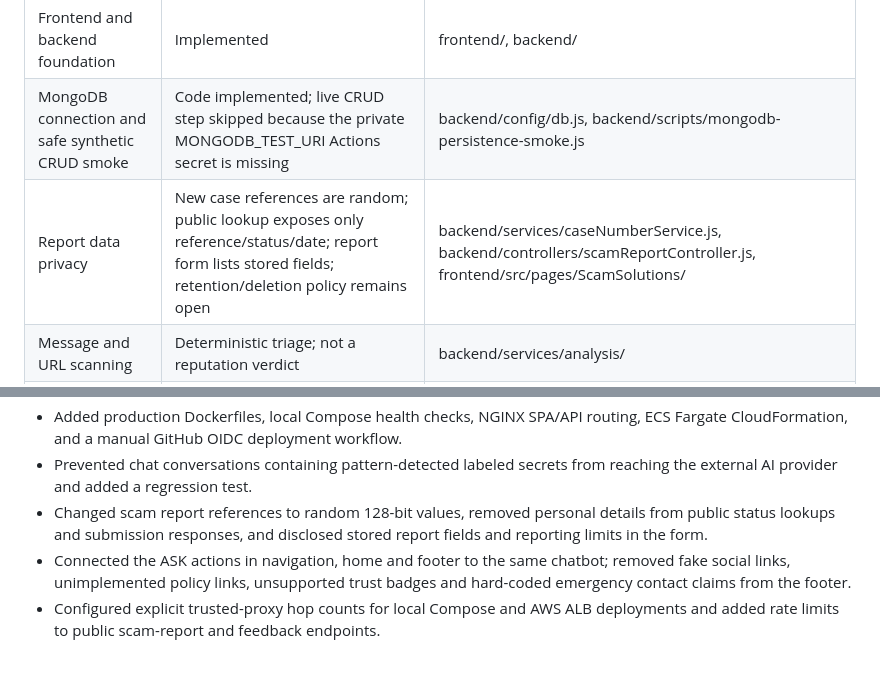
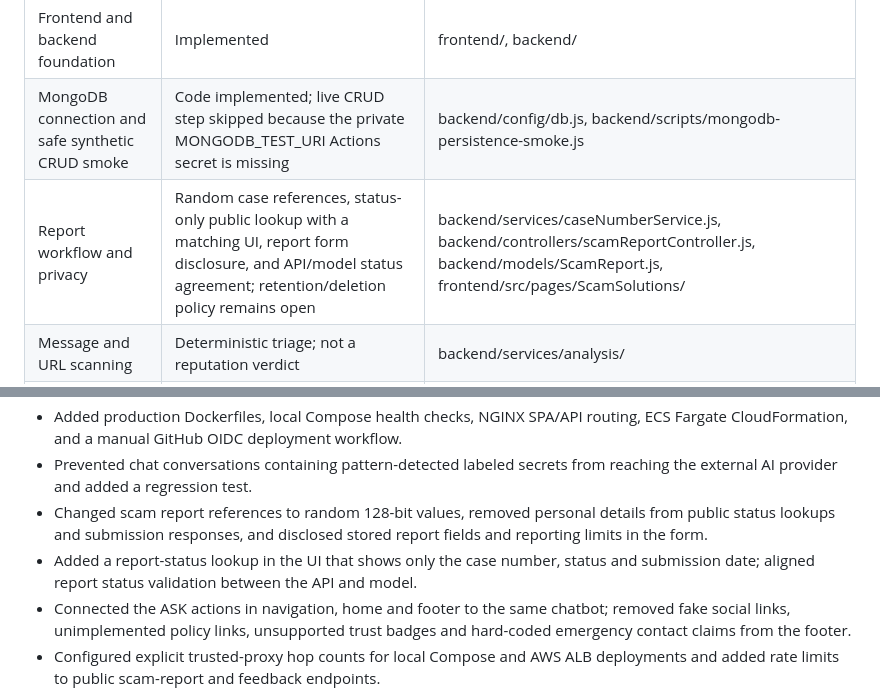
Before and after one commit to shiva31rama-cell/CyberRakshak, a Markdown page: docs/IMPLEMENTATION_AUDIT.md, 2 parts joined by grey strips. Drawn GitHub-style; blank space fills up the shorter version.

Commit message:
Record the report status lookup flow

```diff
--- a/docs/IMPLEMENTATION_AUDIT.md
+++ b/docs/IMPLEMENTATION_AUDIT.md
@@ -14,7 +14,7 @@
 |---|---|---|
 | Frontend and backend foundation | Implemented | frontend/, backend/ |
 | MongoDB connection and safe synthetic CRUD smoke | Code implemented; live CRUD step skipped because the private MONGODB_TEST_URI Actions secret is missing | backend/config/db.js, backend/scripts/mongodb-persistence-smoke.js |
-| Report data privacy | New case references are random; public lookup exposes only reference/status/date; report form lists stored fields; retention/deletion policy remains open | backend/services/caseNumberService.js, backend/controllers/scamReportController.js, frontend/src/pages/ScamSolutions/ |
+| Report workflow and privacy | Random case references, status-only public lookup with a matching UI, report form disclosure, and API/model status agreement; retention/deletion policy remains open | backend/services/caseNumberService.js, backend/controllers/scamReportController.js, backend/models/ScamReport.js, frontend/src/pages/ScamSolutions/ |
 | Message and URL scanning | Deterministic triage; not a reputation verdict | backend/services/analysis/ |
 | Social claim check | Local claim triage plus official PIB RSS candidate retrieval displayed as safe linked leads; no social platform scraping and no truth verdict from keyword overlap | backend/services/verification/, frontend/src/pages/SocialVerification/ |
 | Offline shell | Service worker caches app shell/static assets only and bypasses /api; Chromium offline smoke passed | frontend/public/sw.js, frontend/scripts/offline-browser-smoke.mjs |
@@ -47,6 +47,7 @@ The project provides deterministic message/URL heuristics and a social-claim tri
 - Added production Dockerfiles, local Compose health checks, NGINX SPA/API routing, ECS Fargate CloudFormation, and a manual GitHub OIDC deployment workflow.
 - Prevented chat conversations containing pattern-detected labeled secrets from reaching the external AI provider and added a regression test.
 - Changed scam report references to random 128-bit values, removed personal details from public status lookups and submission responses, and disclosed stored report fields and reporting limits in the form.
+- Added a report-status lookup in the UI that shows only the case number, status and submission date; aligned report status validation between the API and model.
 - Connected the ASK actions in navigation, home and footer to the same chatbot; removed fake social links, unimplemented policy links, unsupported trust badges and hard-coded emergency contact claims from the footer.
 - Configured explicit trusted-proxy hop counts for local Compose and AWS ALB deployments and added rate limits to public scam-report and feedback endpoints.
 - Kept chat, scan and incident histories transient as the MVP privacy decision until consent, retention and deletion requirements are approved.
```
